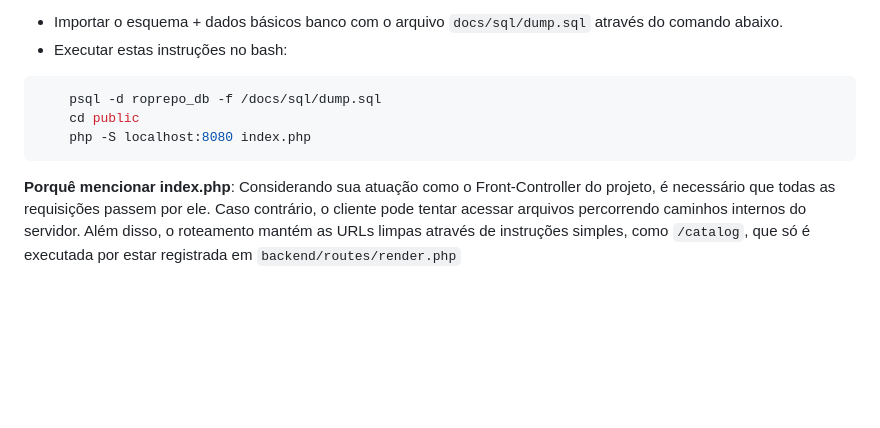
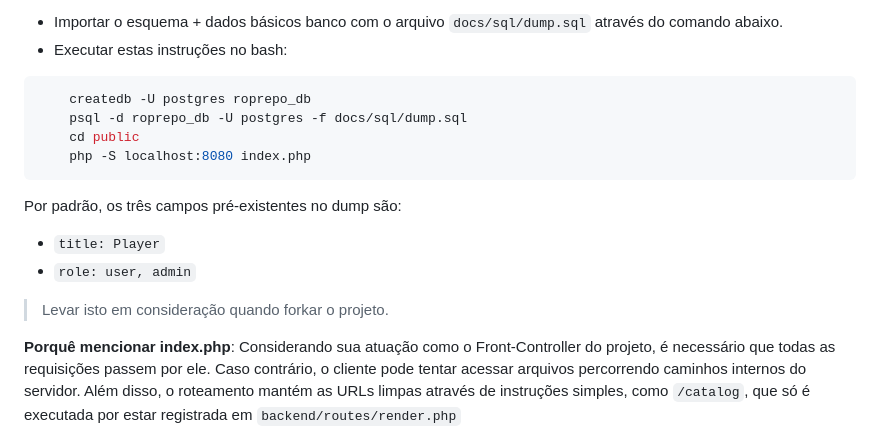
Before and after one commit to edxzyluksz/Roprepo, a Markdown page: README.md, the part around the change. Drawn GitHub-style; blank space fills up the shorter version.

Commit message:
fix: Assume usuário 'postgres' para iniciar projeto

````diff
--- a/README.md
+++ b/README.md
@@ -162,10 +162,18 @@ Para que este projeto funcione conforme o esperado, é necessário configurar al
 * Executar estas instruções no bash:
 
 ```bash
-    psql -d roprepo_db -f /docs/sql/dump.sql
+    createdb -U postgres roprepo_db
+    psql -d roprepo_db -U postgres -f docs/sql/dump.sql
     cd public
     php -S localhost:8080 index.php
 ```
+
+Por padrão, os três campos pré-existentes no dump são:
+
+* `title: Player`
+* `role: user, admin`
+
+> Levar isto em consideração quando forkar o projeto.
 
 **Porquê mencionar index.php**: Considerando sua atuação como o Front-Controller do projeto, é necessário que todas as requisições passem por ele. Caso contrário, o cliente pode tentar acessar arquivos percorrendo caminhos internos do servidor. Além disso, o roteamento mantém as URLs limpas através de instruções simples, como `/catalog`, que só é executada por estar registrada em `backend/routes/render.php`
 
````
